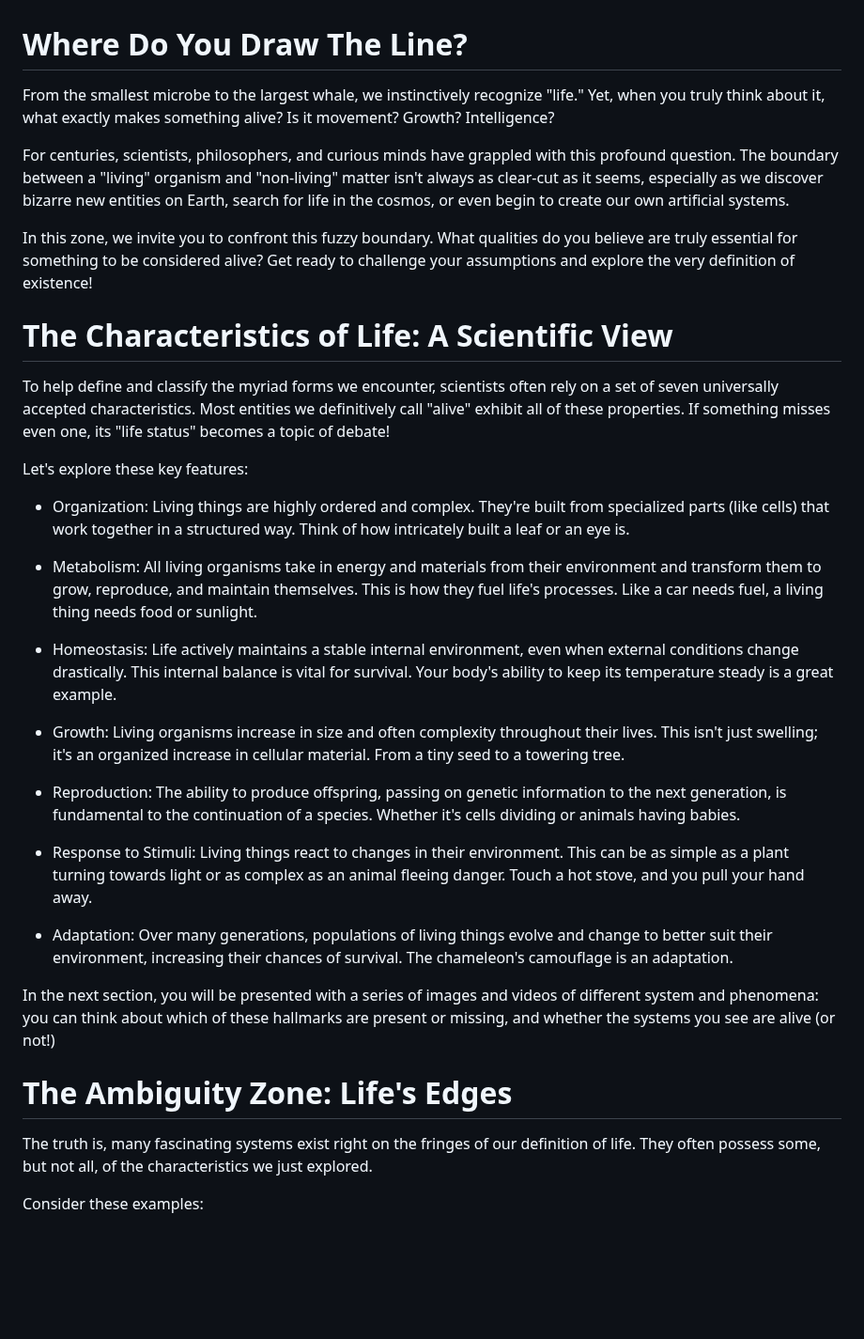
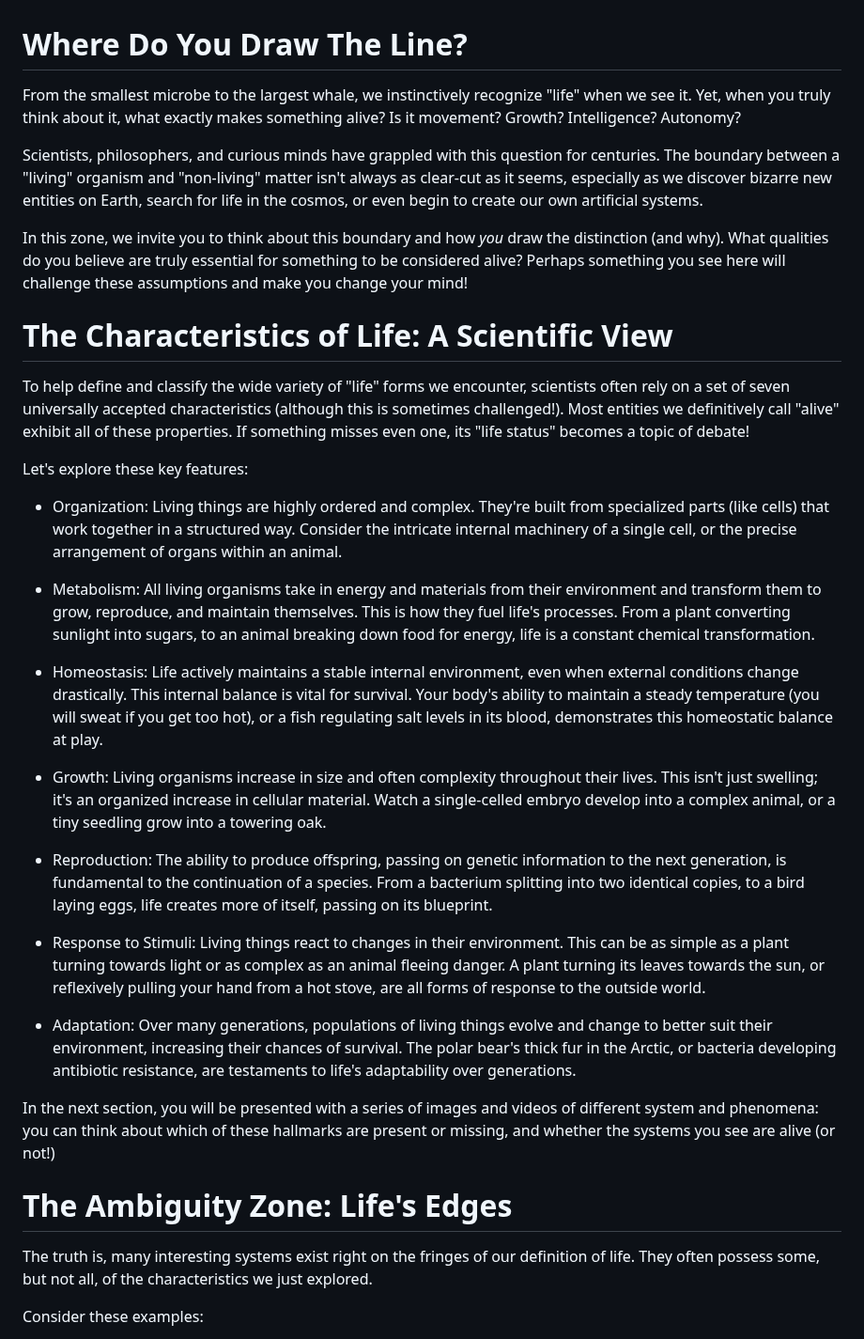
Before and after one commit to imytk/ALIFE_Public_Expo, a Markdown page: Zone 2 - The Line Between Living and Non-Living/placards/zone_2_placard.md, the part around the change. Shown at 94% size. Drawn GitHub-style; blank space fills up the shorter version.

Commit message:
Update zone_2_placard.md
i'm happy with this version for now!

```diff
--- a/Zone 2 - The Line Between Living and Non-Living/placards/zone_2_placard.md
+++ b/Zone 2 - The Line Between Living and Non-Living/placards/zone_2_placard.md
@@ -1,36 +1,36 @@
 # Where Do You Draw The Line?
 
-From the smallest microbe to the largest whale, we instinctively recognize "life." Yet, when you truly think about it, what exactly makes something alive? Is it movement? Growth? Intelligence?
+From the smallest microbe to the largest whale, we instinctively recognize "life" when we see it. Yet, when you truly think about it, what exactly makes something alive? Is it movement? Growth? Intelligence? Autonomy?
 
-For centuries, scientists, philosophers, and curious minds have grappled with this profound question. The boundary between a "living" organism and "non-living" matter isn't always as clear-cut as it seems, especially as we discover bizarre new entities on Earth, search for life in the cosmos, or even begin to create our own artificial systems.
+Scientists, philosophers, and curious minds have grappled with this question for centuries. The boundary between a "living" organism and "non-living" matter isn't always as clear-cut as it seems, especially as we discover bizarre new entities on Earth, search for life in the cosmos, or even begin to create our own artificial systems.
 
-In this zone, we invite you to confront this fuzzy boundary. What qualities do you believe are truly essential for something to be considered alive? Get ready to challenge your assumptions and explore the very definition of existence!
+In this zone, we invite you to think about this boundary and how *you* draw the distinction (and why). What qualities do you believe are truly essential for something to be considered alive? Perhaps something you see here will challenge these assumptions and make you change your mind!
 
 # The Characteristics of Life: A Scientific View
 
-To help define and classify the myriad forms we encounter, scientists often rely on a set of seven universally accepted characteristics. Most entities we definitively call "alive" exhibit all of these properties. If something misses even one, its "life status" becomes a topic of debate!
+To help define and classify the wide variety of "life" forms we encounter, scientists often rely on a set of seven universally accepted characteristics (although this is sometimes challenged!). Most entities we definitively call "alive" exhibit all of these properties. If something misses even one, its "life status" becomes a topic of debate!
 
 Let's explore these key features:
 
-- Organization: Living things are highly ordered and complex. They're built from specialized parts (like cells) that work together in a structured way. Think of how intricately built a leaf or an eye is.
+- Organization: Living things are highly ordered and complex. They're built from specialized parts (like cells) that work together in a structured way. Consider the intricate internal machinery of a single cell, or the precise arrangement of organs within an animal.
 
-- Metabolism: All living organisms take in energy and materials from their environment and transform them to grow, reproduce, and maintain themselves. This is how they fuel life's processes. Like a car needs fuel, a living thing needs food or sunlight.
+- Metabolism: All living organisms take in energy and materials from their environment and transform them to grow, reproduce, and maintain themselves. This is how they fuel life's processes. From a plant converting sunlight into sugars, to an animal breaking down food for energy, life is a constant chemical transformation.
 
-- Homeostasis: Life actively maintains a stable internal environment, even when external conditions change drastically. This internal balance is vital for survival. Your body's ability to keep its temperature steady is a great example.
+- Homeostasis: Life actively maintains a stable internal environment, even when external conditions change drastically. This internal balance is vital for survival. Your body's ability to maintain a steady temperature (you will sweat if you get too hot), or a fish regulating salt levels in its blood, demonstrates this homeostatic balance at play.
 
-- Growth: Living organisms increase in size and often complexity throughout their lives. This isn't just swelling; it's an organized increase in cellular material. From a tiny seed to a towering tree.
+- Growth: Living organisms increase in size and often complexity throughout their lives. This isn't just swelling; it's an organized increase in cellular material. Watch a single-celled embryo develop into a complex animal, or a tiny seedling grow into a towering oak.
 
-- Reproduction: The ability to produce offspring, passing on genetic information to the next generation, is fundamental to the continuation of a species. Whether it's cells dividing or animals having babies.
+- Reproduction: The ability to produce offspring, passing on genetic information to the next generation, is fundamental to the continuation of a species.  From a bacterium splitting into two identical copies, to a bird laying eggs, life creates more of itself, passing on its blueprint.
 
-- Response to Stimuli: Living things react to changes in their environment. This can be as simple as a plant turning towards light or as complex as an animal fleeing danger. Touch a hot stove, and you pull your hand away.
+- Response to Stimuli: Living things react to changes in their environment. This can be as simple as a plant turning towards light or as complex as an animal fleeing danger. A plant turning its leaves towards the sun, or reflexively pulling your hand from a hot stove, are all forms of response to the outside world.
 
-- Adaptation: Over many generations, populations of living things evolve and change to better suit their environment, increasing their chances of survival. The chameleon's camouflage is an adaptation.
+- Adaptation: Over many generations, populations of living things evolve and change to better suit their environment, increasing their chances of survival. The polar bear's thick fur in the Arctic, or bacteria developing antibiotic resistance, are testaments to life's adaptability over generations.
 
 In the next section, you will be presented with a series of images and videos of different system and phenomena: you can think about which of these hallmarks are present or missing, and whether the systems you see are alive (or not!)
 
 # The Ambiguity Zone: Life's Edges
 
-The truth is, many fascinating systems exist right on the fringes of our definition of life. They often possess some, but not all, of the characteristics we just explored.
+The truth is, many interesting systems exist right on the fringes of our definition of life. They often possess some, but not all, of the characteristics we just explored.
 
 Consider these examples:
 
```
